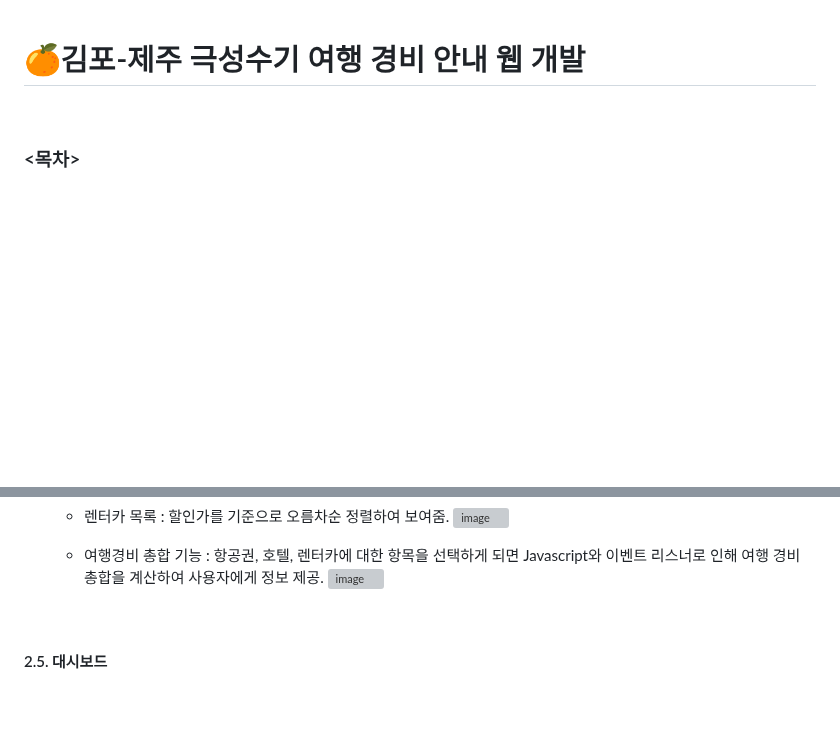
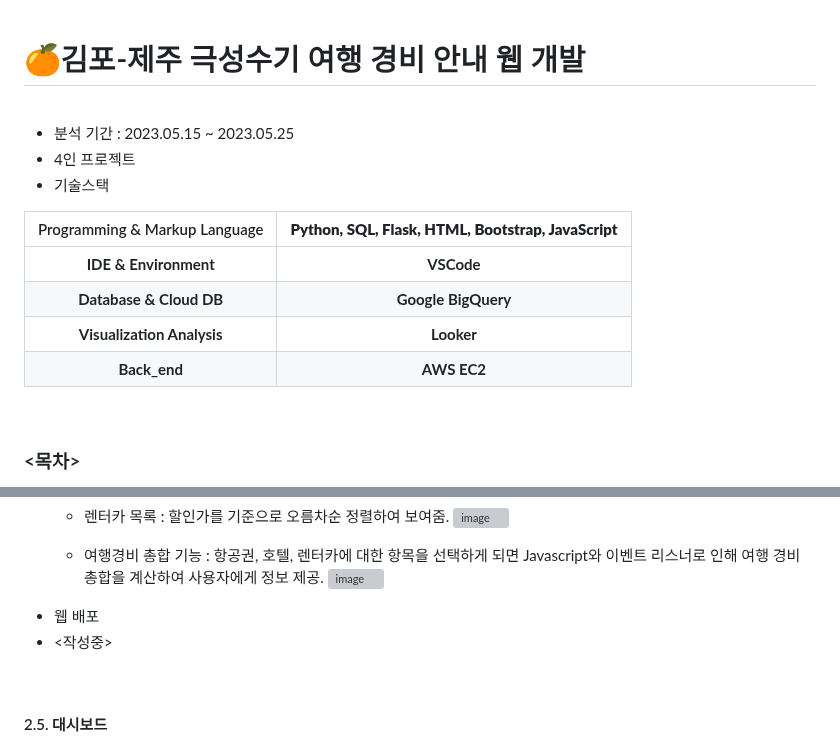
Before and after one commit to KIMJEONGSU/js_portfolio, a Markdown page: travel/README.md, 2 parts joined by grey strips. Drawn GitHub-style; blank space fills up the shorter version; grey boxes are pictures that could not be loaded.

```diff
--- a/travel/README.md
+++ b/travel/README.md
@@ -1,4 +1,17 @@
 # 🍊김포-제주 극성수기 여행 경비 안내 웹 개발
+
+<br>
+
+- 분석 기간 : 2023.05.15 ~ 2023.05.25
+- 4인 프로젝트
+- 기술스택
+
+|Programming & Markup Language|__Python, SQL, Flask, HTML, Bootstrap, JavaScript__|
+|:--------:|:-------:|
+|__IDE & Environment__|__VSCode__|
+|__Database & Cloud DB__|__Google BigQuery__|
+|__Visualization Analysis__|__Looker__|
+|__Back_end__|__AWS EC2__|
 
 <br>
 
@@ -172,6 +185,10 @@ app
   * 여행경비 총합 기능 : 항공권, 호텔, 렌터카에 대한 항목을 선택하게 되면 Javascript와 이벤트 리스너로 인해 여행 경비 총합을 계산하여 사용자에게 정보 제공.
   ![image](https://github.com/KIMJEONGSU/Travel_Expense_Information_Web_Developm/assets/23291338/40bc091c-967d-4af3-8043-3c2ffcb08107)
 
+* 웹 배포
+ * <작성중>
+
+
 <br>
 
 #### 2.5. 대시보드
```
